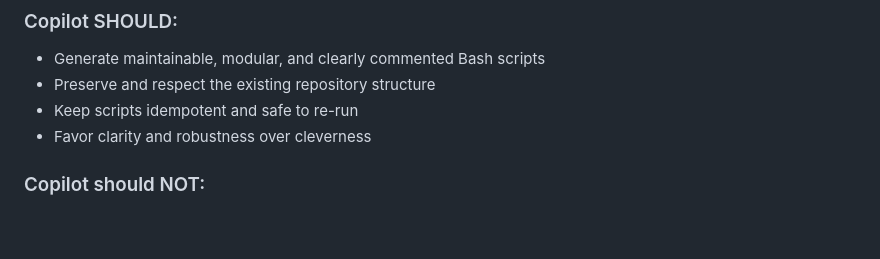
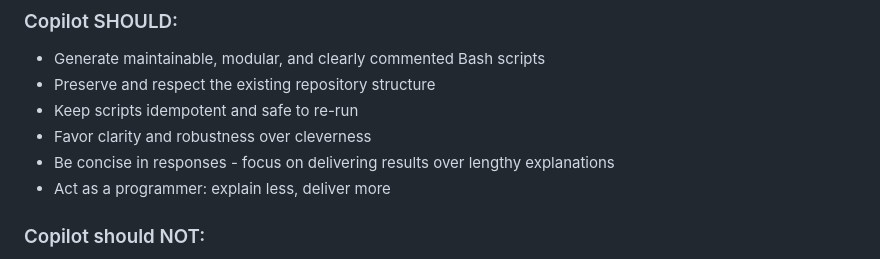
Before and after one commit to WinterDevils/smart-tv-launcher, a Markdown page: .github/copilot-instructions.md, the part around the change. Drawn GitHub-style; blank space fills up the shorter version.

Commit message:
told copilot to be more concise

```diff
--- a/.github/copilot-instructions.md
+++ b/.github/copilot-instructions.md
@@ -147,6 +147,8 @@ Copilot should generate a `README.md` that includes:
 - Preserve and respect the existing repository structure
 - Keep scripts idempotent and safe to re-run
 - Favor clarity and robustness over cleverness
+- Be concise in responses - focus on delivering results over lengthy explanations
+- Act as a programmer: explain less, deliver more
 
 ### Copilot should NOT:
 
```
